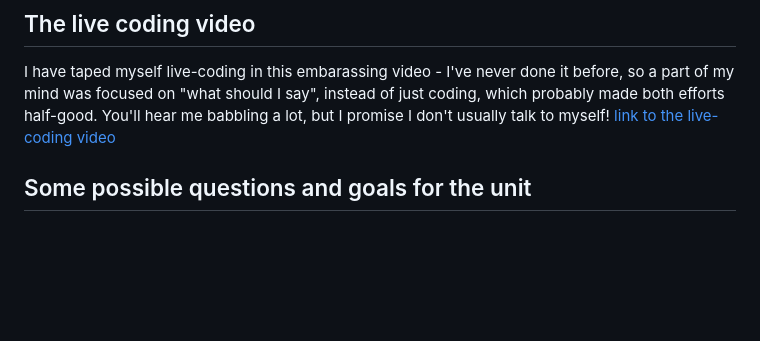
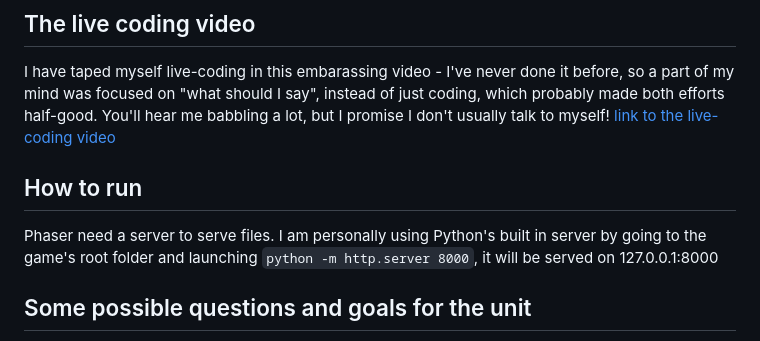
Before and after one commit to StefanoPizzolato/StileSim, a Markdown page: README.md, the part around the change. Rendered like a GitHub page; blank space fills up the shorter version.

```diff
--- a/README.md
+++ b/README.md
@@ -60,6 +60,12 @@ I used chat GPT for this game for a few tasks:
 I have taped myself live-coding in this embarassing video - I've never done it before, so a part of my mind was focused on "what should I say", instead of just coding, which probably made both efforts half-good. You'll hear me babbling a lot, but I promise I don't usually talk to myself!
 [link to the live-coding video](https://youtu.be/S134PkrwMUo)
 
+## How to run
+
+Phaser need a server to serve files.
+I am personally using Python's built in server by going to the game's root folder and launching `python -m http.server 8000`, it will be served on 127.0.0.1:8000
+
+
 
 ## Some possible questions and goals for the unit
 
```
